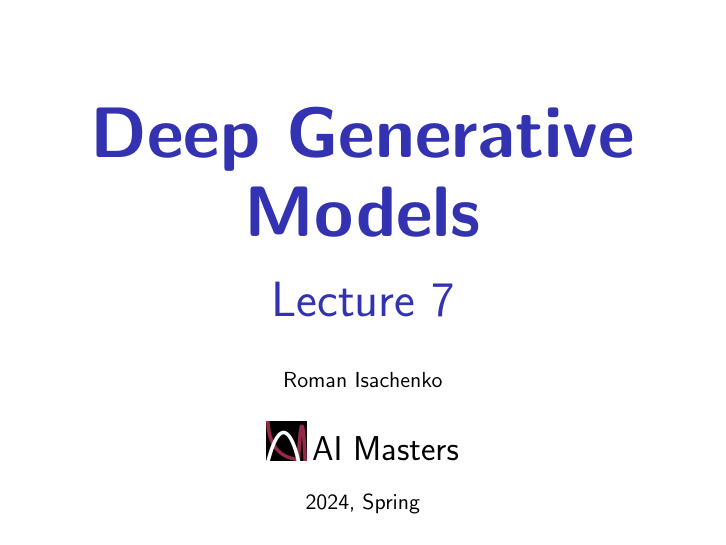
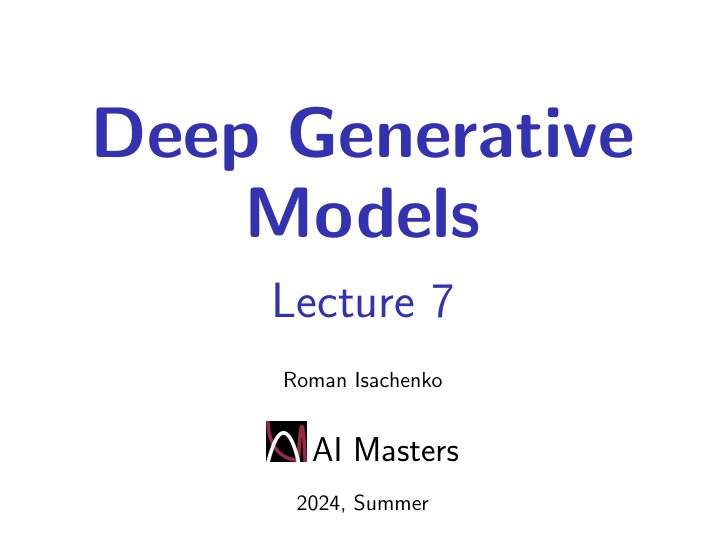
Before and after one commit to r-isachenko/2024-DGM-Summer-course, LaTeX slides (lectures/lecture7/Lecture7.tex, which reads lectures/utils/title.tex): page 1 of 22. Compiled offline with pdfLaTeX.

Commit message:
lecture1

```diff
--- a/lectures/utils/title.tex
+++ b/lectures/utils/title.tex
@@ -3,5 +3,5 @@
 	{\vspace{1cm} \\ \textbf{Deep Generative Models} \\ {\Huge Lecture #1}}
 	\author{Roman Isachenko}
 		\institute{\includegraphics[width=0.7cm]{../utils/aimasterslogo} \LARGE{AI Masters}}
-	\date{2024, Spring}
+	\date{2024, Summer}
 }
```
Also changed, not shown: README.md, lectures/intro.pdf, 1 other file.
